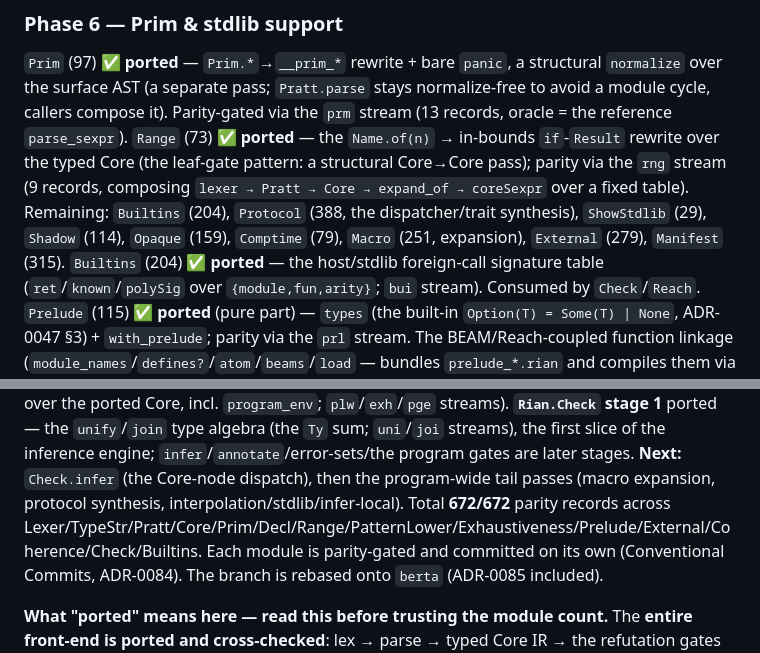
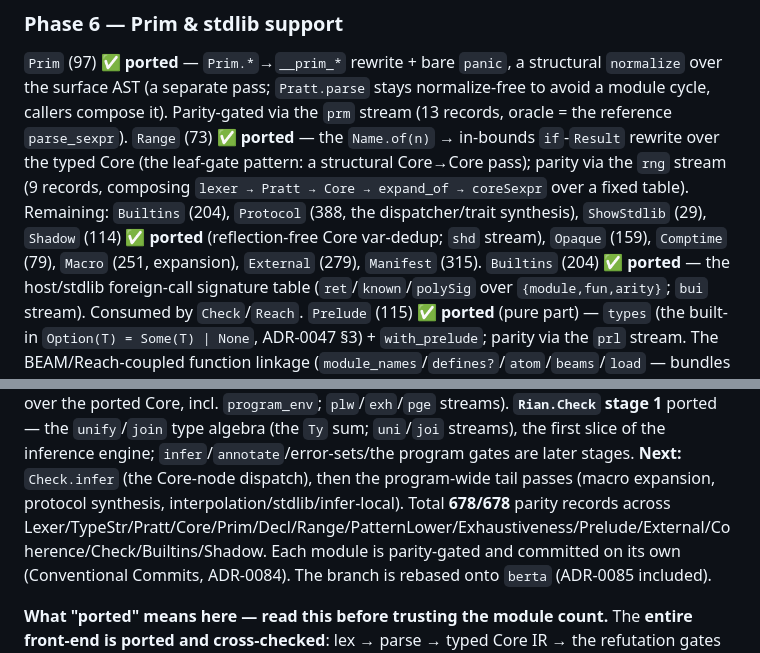
Before and after one commit to wstein/rian-lab, a Markdown page: docs/purescript-migration.md, 2 parts joined by grey strips. Rendered like a GitHub page.

Commit message:
docs: record Rian.Shadow in the migration roadmap (678/678)
Co-Authored-By: Claude Opus 4.8 (1M context) <noreply@anthropic.com>

```diff
--- a/docs/purescript-migration.md
+++ b/docs/purescript-migration.md
@@ -114,7 +114,7 @@ oracle = the reference `parse_sexpr`).
 typed Core (the leaf-gate pattern: a structural Core→Core pass); parity via the `rng` stream
 (9 records, composing `lexer → Pratt → Core → expand_of → coreSexpr` over a fixed table).
 Remaining: `Builtins` (204), `Protocol` (388, the dispatcher/trait synthesis), `ShowStdlib`
-(29), `Shadow` (114), `Opaque` (159), `Comptime` (79), `Macro` (251, expansion), `External`
+(29), `Shadow` (114) **✅ ported** (reflection-free Core var-dedup; `shd` stream), `Opaque` (159), `Comptime` (79), `Macro` (251, expansion), `External`
 (279), `Manifest` (315).
 `Builtins` (204) **✅ ported** — the host/stdlib foreign-call signature table (`ret`/`known`/`polySig` over `{module,fun,arity}`; `bui` stream). Consumed by `Check`/`Reach`.
 `Prelude` (115) **✅ ported** (pure part) — `types` (the built-in `Option(T) = Some(T) | None`,
@@ -174,8 +174,8 @@ ported (Maranget usefulness over the ported Core, incl. `program_env`; `plw`/`ex
 streams), the first slice of the inference engine; `infer`/`annotate`/error-sets/the program
 gates are later stages. **Next:** `Check.infer` (the Core-node dispatch), then the program-wide
 tail passes (macro expansion, protocol synthesis, interpolation/stdlib/infer-local).
-Total **672/672** parity records across
-Lexer/TypeStr/Pratt/Core/Prim/Decl/Range/PatternLower/Exhaustiveness/Prelude/External/Coherence/Check/Builtins.
+Total **678/678** parity records across
+Lexer/TypeStr/Pratt/Core/Prim/Decl/Range/PatternLower/Exhaustiveness/Prelude/External/Coherence/Check/Builtins/Shadow.
 Each module is parity-gated and committed on its own
 (Conventional Commits, ADR-0084). The branch is rebased onto `berta` (ADR-0085 included).
 
```
